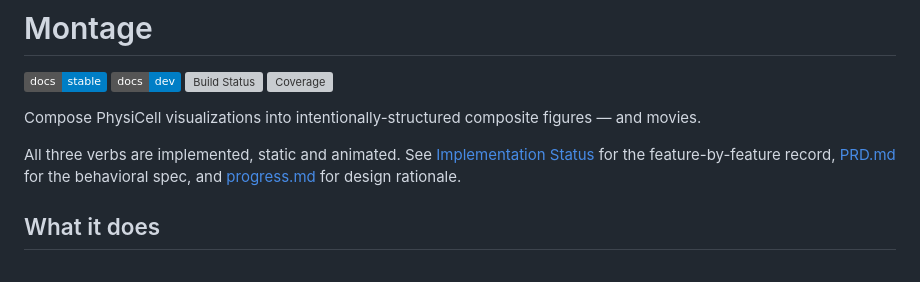
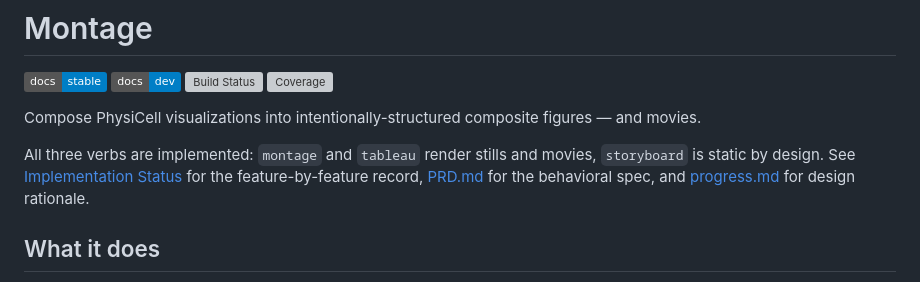
Before and after one commit to drbergman-lab/Montage.jl, a Markdown page: README.md, the part around the change. Rendered like a GitHub page; badges without logos; grey boxes are pictures that could not be loaded.

Commit message:
Fix the last "static and animated" claim, in README's status line
Copilot's second review of #10. The previous commit corrected this claim in
PRD, CLAUDE.md and README's feature table, but missed README's status line
ten lines above — which still said all three verbs are "static and
animated" while the table below it said storyboard is static. The same
error, in the same file, in the commit meant to remove it.

All instances are now gone; grep for "static and animated" and "any verb can
render" across README, PRD, CLAUDE.md and docs comes back empty.

Docs build clean; core suite 138/138.

Co-Authored-By: Claude Opus 5 <noreply@anthropic.com>

```diff
--- a/README.md
+++ b/README.md
@@ -7,7 +7,7 @@
 
 Compose PhysiCell visualizations into intentionally-structured composite figures — and movies.
 
-All three verbs are implemented, static and animated. See [Implementation Status](#implementation-status) for the feature-by-feature record, [PRD.md](PRD.md) for the behavioral spec, and [progress.md](progress.md) for design rationale.
+All three verbs are implemented: `montage` and `tableau` render stills and movies, `storyboard` is static by design. See [Implementation Status](#implementation-status) for the feature-by-feature record, [PRD.md](PRD.md) for the behavioral spec, and [progress.md](progress.md) for design rationale.
 
 ## What it does
 
```
